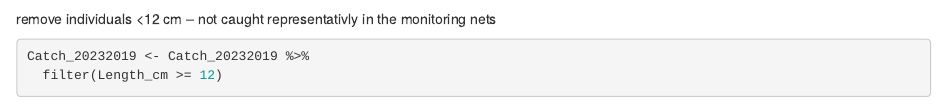
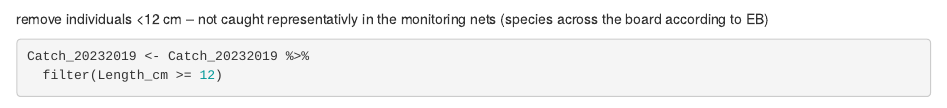
Before and after one commit to matildalandersson/raukr_shiny_fish, an R Markdown document (CalculateIndicatiors.Rmd): the page in a window 1100 px wide, from 700 px down. Rendered offline with R 4.5, knitr and Pandoc, with nearby package versions; some code elsewhere in the file could not run offline.

Commit message:
added info from Elisabeth

````diff
--- a/CalculateIndicatiors.Rmd
+++ b/CalculateIndicatiors.Rmd
@@ -23,7 +23,7 @@ Effort_Nnets <- Catch_20232019 %>%
   summarise(Effort_Nnets = n_distinct(Station), .groups = 'drop')
 ```
 
-remove individuals <12 cm -- not caught representativly in the monitoring nets
+remove individuals <12 cm -- not caught representativly in the monitoring nets (species across the board according to EB)
 ```{r}
 Catch_20232019 <- Catch_20232019 %>%
   filter(Length_cm >= 12)
````
